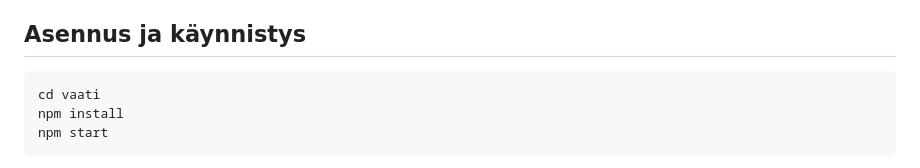
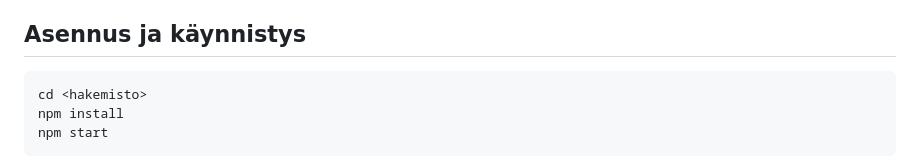
Before and after one commit to Kempeleen-kunta/harava-app, a Markdown page: README.md, the part around the change. Rendered like a GitHub page.

Commit message:
Update directory placeholder in installation instructions

````diff
--- a/README.md
+++ b/README.md
@@ -16,7 +16,7 @@ data on kaikille yhteinen ja tallentuu palvelimelle tiedostoon `data/db.json`.
 ## Asennus ja käynnistys
 
 ```bash
-cd vaati
+cd <hakemisto>
 npm install
 npm start
 ```
````
